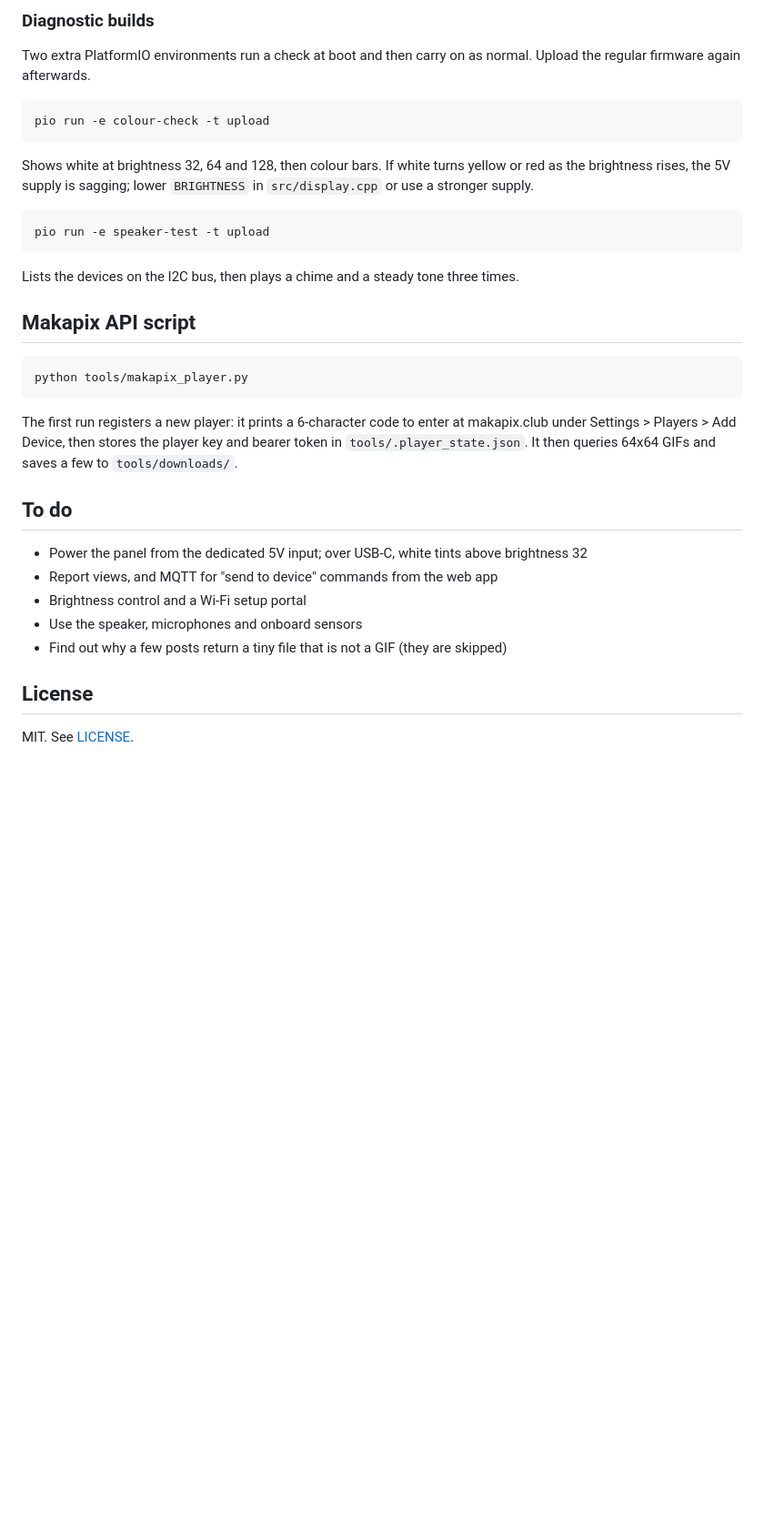
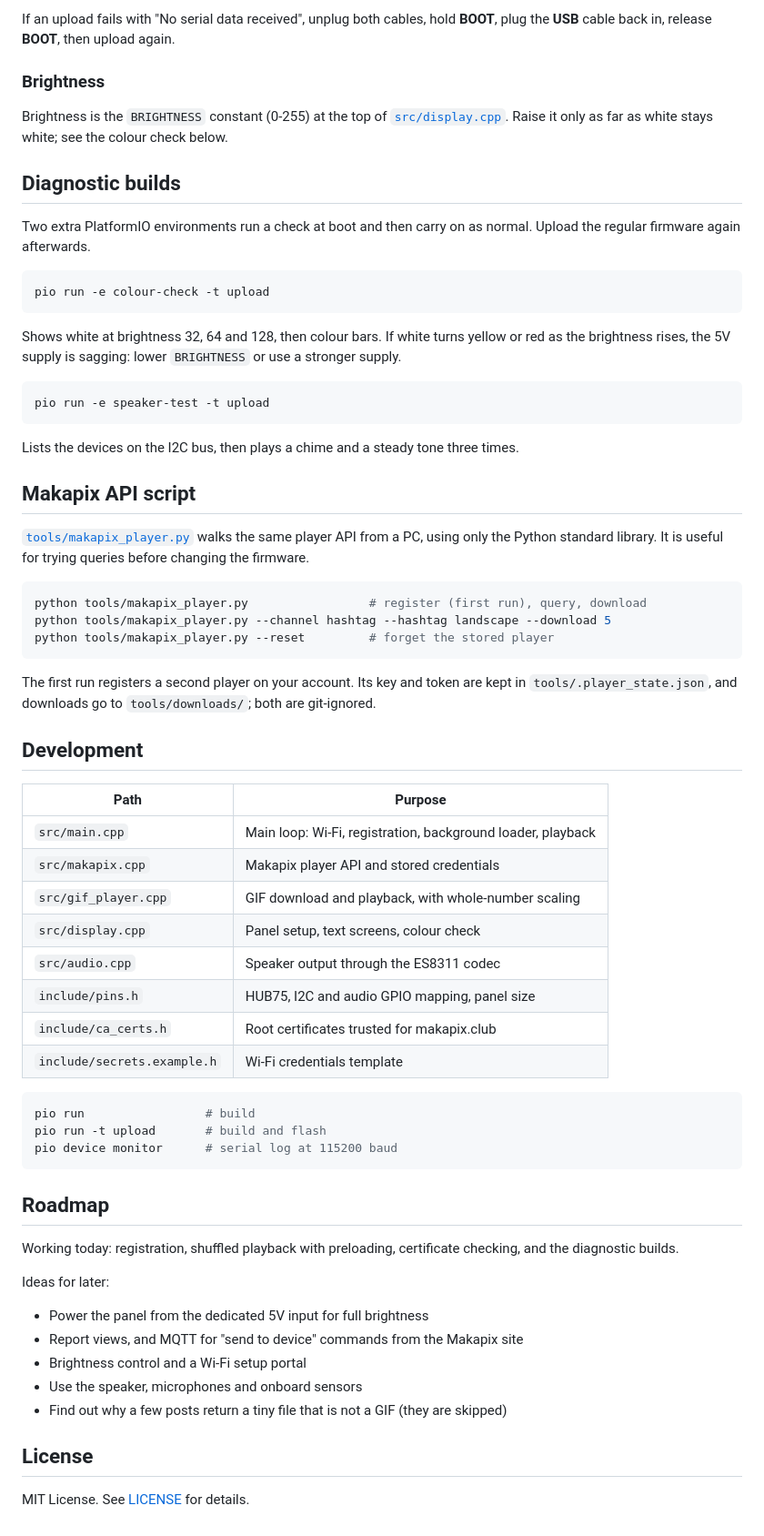
Before and after one commit to billydavis/pixel-jukebox, a Markdown page: README.md, the part around one of its changes. Shown at 91% size. Rendered like a GitHub page; blank space fills up the shorter version.

````diff
--- a/README.md
+++ b/README.md
@@ -48,18 +81,21 @@ plug the "USB" cable back in, release BOOT, then upload again.
 
-### Diagnostic builds
+If an upload fails with "No serial data received", unplug both cables, hold **BOOT**, plug the **USB** cable back in, release **BOOT**, then upload again.
 
-Two extra PlatformIO environments run a check at boot and then carry on as normal.
-Upload the regular firmware again afterwards.
+### Brightness
 
-```bash
+Brightness is the `BRIGHTNESS` constant (0-255) at the top of [`src/display.cpp`](src/display.cpp). Raise it only as far as white stays white; see the colour check below.
+
+## Diagnostic builds
+
+Two extra PlatformIO environments run a check at boot and then carry on as normal. Upload the regular firmware again afterwards.
+
+```sh
 pio run -e colour-check -t upload
 ```
 
-Shows white at brightness 32, 64 and 128, then colour bars. If white turns yellow or
-red as the brightness rises, the 5V supply is sagging; lower `BRIGHTNESS` in
-`src/display.cpp` or use a stronger supply.
+Shows white at brightness 32, 64 and 128, then colour bars. If white turns yellow or red as the brightness rises, the 5V supply is sagging: lower `BRIGHTNESS` or use a stronger supply.
 
-```bash
+```sh
 pio run -e speaker-test -t upload
 ```
 
@@ -67,23 +103,47 @@ Lists the devices on the I2C bus, then plays a chime and a steady tone three tim
 
 ## Makapix API script
 
-```bash
-python tools/makapix_player.py
+[`tools/makapix_player.py`](tools/makapix_player.py) walks the same player API from a PC, using only the Python standard library. It is useful for trying queries before changing the firmware.
+
+```sh
+python tools/makapix_player.py                 # register (first run), query, download
+python tools/makapix_player.py --channel hashtag --hashtag landscape --download 5
+python tools/makapix_player.py --reset         # forget the stored player
 ```
 
-The first run registers a new player: it prints a 6-character code to enter at
-makapix.club under Settings > Players > Add Device, then stores the player key and
-bearer token in `tools/.player_state.json`. It then queries 64x64 GIFs and saves a
-few to `tools/downloads/`.
+The first run registers a second player on your account. Its key and token are kept in `tools/.player_state.json`, and downloads go to `tools/downloads/`; both are git-ignored.
 
-## To do
+## Development
 
-- Power the panel from the dedicated 5V input; over USB-C, white tints above brightness 32
-- Report views, and MQTT for "send to device" commands from the web app
+| Path | Purpose |
+|---|---|
+| `src/main.cpp` | Main loop: Wi-Fi, registration, background loader, playback |
+| `src/makapix.cpp` | Makapix player API and stored credentials |
+| `src/gif_player.cpp` | GIF download and playback, with whole-number scaling |
+| `src/display.cpp` | Panel setup, text screens, colour check |
+| `src/audio.cpp` | Speaker output through the ES8311 codec |
+| `include/pins.h` | HUB75, I2C and audio GPIO mapping, panel size |
+| `include/ca_certs.h` | Root certificates trusted for makapix.club |
+| `include/secrets.example.h` | Wi-Fi credentials template |
+
+```sh
+pio run                 # build
+pio run -t upload       # build and flash
+pio device monitor      # serial log at 115200 baud
+```
+
+## Roadmap
+
+Working today: registration, shuffled playback with preloading, certificate checking, and the diagnostic builds.
+
+Ideas for later:
+
+- Power the panel from the dedicated 5V input for full brightness
+- Report views, and MQTT for "send to device" commands from the Makapix site
 - Brightness control and a Wi-Fi setup portal
 - Use the speaker, microphones and onboard sensors
 - Find out why a few posts return a tiny file that is not a GIF (they are skipped)
 
 ## License
 
-MIT. See [LICENSE](LICENSE).
+MIT License. See [LICENSE](LICENSE) for details.
````
Also changed, not shown: other parts of README.md (+65 -32 lines), logo.png (added).
